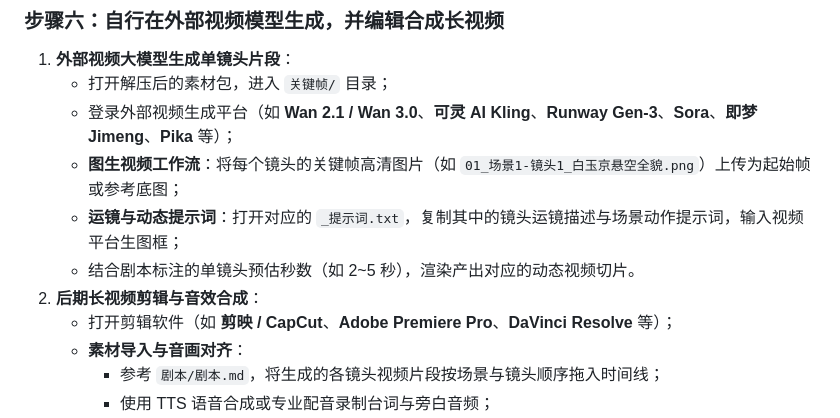
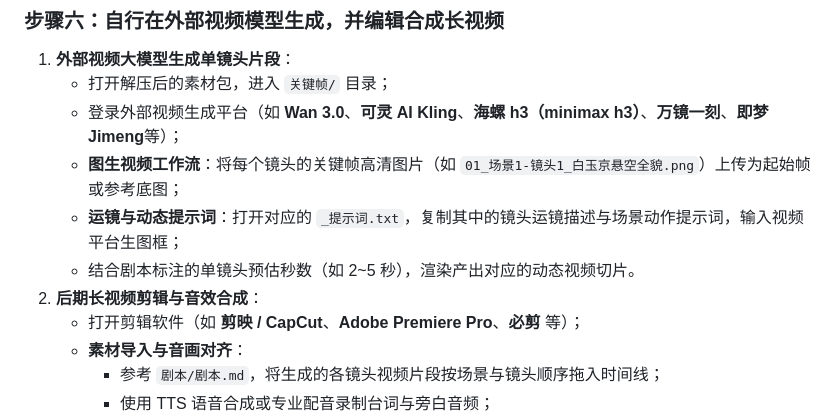
Before and after one commit to mxr-vector/mxr-multi-agent-service, a Markdown page: readme/STORY.md, the part around the change. Drawn GitHub-style.

Commit message:
docs(story): 更新外部视频生成平台和剪辑软件列表
- 更新外部视频生成平台列表，移除 Wan 2.1 和 Sora，新增海螺 h3（minimax h3）和万镜一刻
- 更新剪辑软件列表，移除 DaVinci Resolve，新增必剪

```diff
--- a/readme/STORY.md
+++ b/readme/STORY.md
@@ -221,12 +221,12 @@ flowchart LR
 
 1. **外部视频大模型生成单镜头片段**：
    - 打开解压后的素材包，进入 `关键帧/` 目录；
-   - 登录外部视频生成平台（如 **Wan 2.1 / Wan 3.0**、**可灵 AI Kling**、**Runway Gen-3**、**Sora**、**即梦 Jimeng**、**Pika** 等）；
+   - 登录外部视频生成平台（如 **Wan 3.0**、**可灵 AI Kling**、**海螺 h3（minimax h3）**、**万镜一刻**、**即梦 Jimeng**等）；
    - **图生视频工作流**：将每个镜头的关键帧高清图片（如 `01_场景1-镜头1_白玉京悬空全貌.png`）上传为起始帧或参考底图；
    - **运镜与动态提示词**：打开对应的 `_提示词.txt`，复制其中的镜头运镜描述与场景动作提示词，输入视频平台生图框；
    - 结合剧本标注的单镜头预估秒数（如 2~5 秒），渲染产出对应的动态视频切片。
 2. **后期长视频剪辑与音效合成**：
-   - 打开剪辑软件（如 **剪映 / CapCut**、**Adobe Premiere Pro**、**DaVinci Resolve** 等）；
+   - 打开剪辑软件（如 **剪映 / CapCut**、**Adobe Premiere Pro**、**必剪** 等）；
    - **素材导入与音画对齐**：
      - 参考 `剧本/剧本.md`，将生成的各镜头视频片段按场景与镜头顺序拖入时间线；
      - 使用 TTS 语音合成或专业配音录制台词与旁白音频；
```
